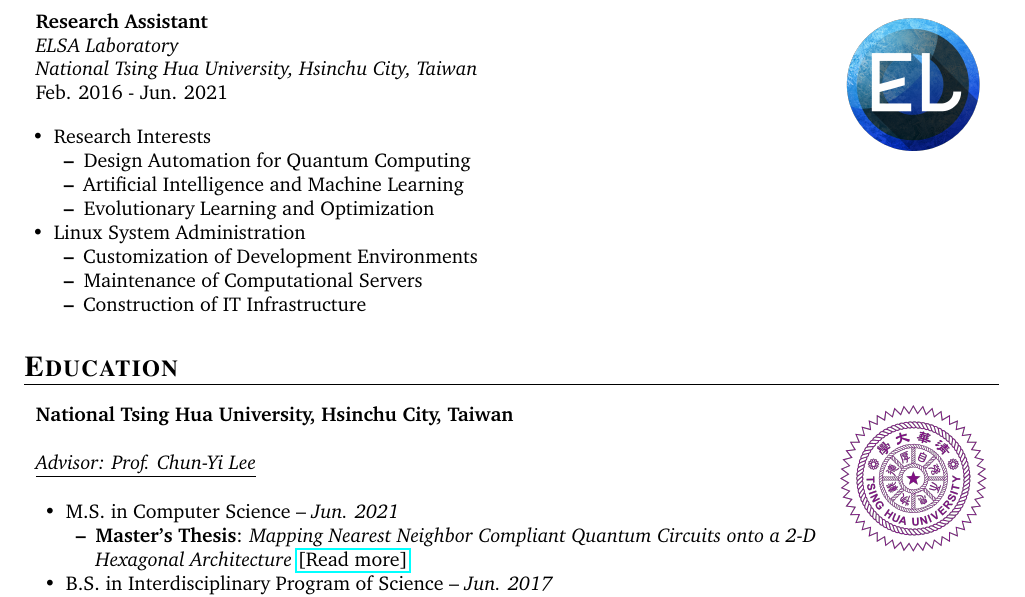
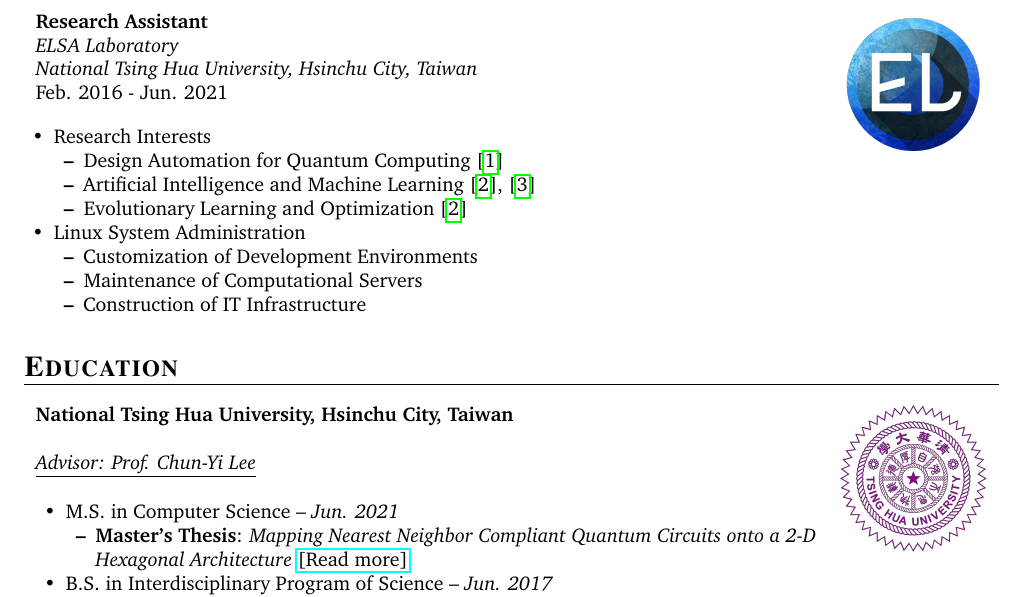
Before and after one commit to KuanYuChang/curriculum_vitae, a LaTeX document (main.tex): part of page 2 of 2, cut so that both start at the same text. Compiled offline with pdfLaTeX.

Commit message:
add references

```diff
--- a/main.tex
+++ b/main.tex
@@ -119,9 +119,9 @@
     {\begin{itemize}
         \item Research Interests
         \begin{itemize}
-            \item Design Automation for Quantum Computing
-            \item Artificial Intelligence and Machine Learning
-            \item Evolutionary Learning and Optimization
+            \item Design Automation for Quantum Computing~\cite{chang2022mapping}
+            \item Artificial Intelligence and Machine Learning~\cite{chang2022reusability,chen2024composing}
+            \item Evolutionary Learning and Optimization~\cite{chang2022reusability}
         \end{itemize}
         \item Linux System Administration
         \begin{itemize}
```
Also changed, not shown: CV.pdf, main.tex (2 more changed lines).
